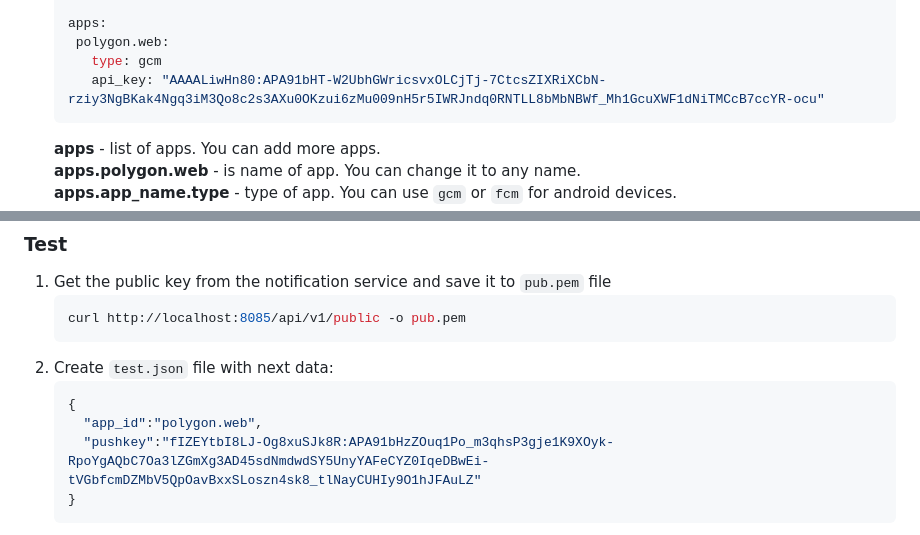
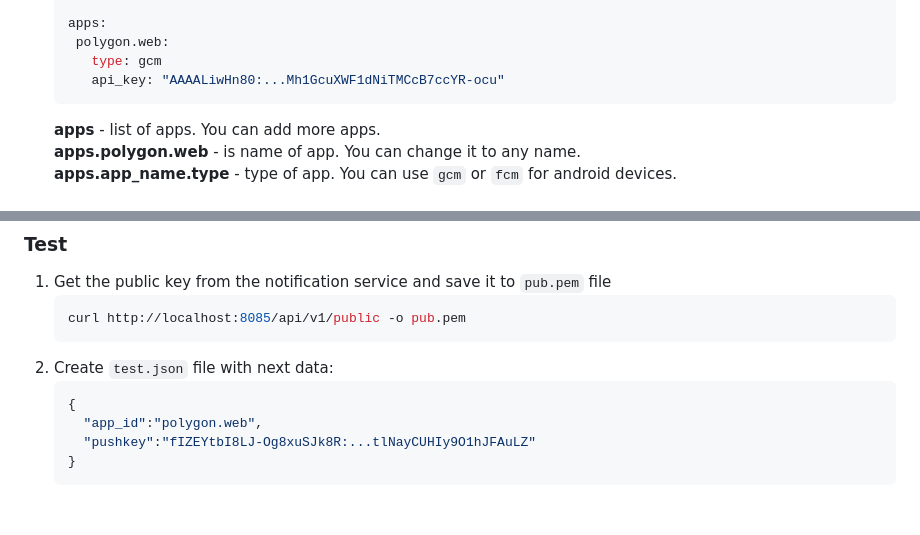
Before and after one commit to iden3/notification-service, a Markdown page: README.md, 2 parts joined by grey strips. GitHub-like rendering; blank space fills up the shorter version.

Commit message:
refactor README.md

````diff
--- a/README.md
+++ b/README.md
@@ -66,7 +66,7 @@ to start use docker-compose file.
    apps:
      polygon.web:
        type: gcm
-       api_key: "AAAALiwHn80:APA91bHT-W2UbhGWricsvxOLCjTj-7CtcsZIXRiXCbN-rziy3NgBKak4Ngq3iM3Qo8c2s3AXu0OKzui6zMu009nH5r5IWRJndq0RNTLL8bMbNBWf_Mh1GcuXWF1dNiTMCcB7ccYR-ocu"
+       api_key: "AAAALiwHn80:...Mh1GcuXWF1dNiTMCcB7ccYR-ocu"
     ```
    **apps** - list of apps. You can add more apps.<br/>
    **apps.polygon.web** - is name of app. You can change it to any name.<br/>
@@ -85,7 +85,7 @@ to start use docker-compose file.
     ```json
     {
       "app_id":"polygon.web",
-      "pushkey":"fIZEYtbI8LJ-Og8xuSJk8R:APA91bHzZOuq1Po_m3qhsP3gje1K9XOyk-RpoYgAQbC7Oa3lZGmXg3AD45sdNmdwdSY5UnyYAFeCYZ0IqeDBwEi-tVGbfcmDZMbV5QpOavBxxSLoszn4sk8_tlNayCUHIy9O1hJFAuLZ"
+      "pushkey":"fIZEYtbI8LJ-Og8xuSJk8R:...tlNayCUHIy9O1hJFAuLZ"
     }
     ```
    **app_id** - name of app from sygnal config.<br/>
````
